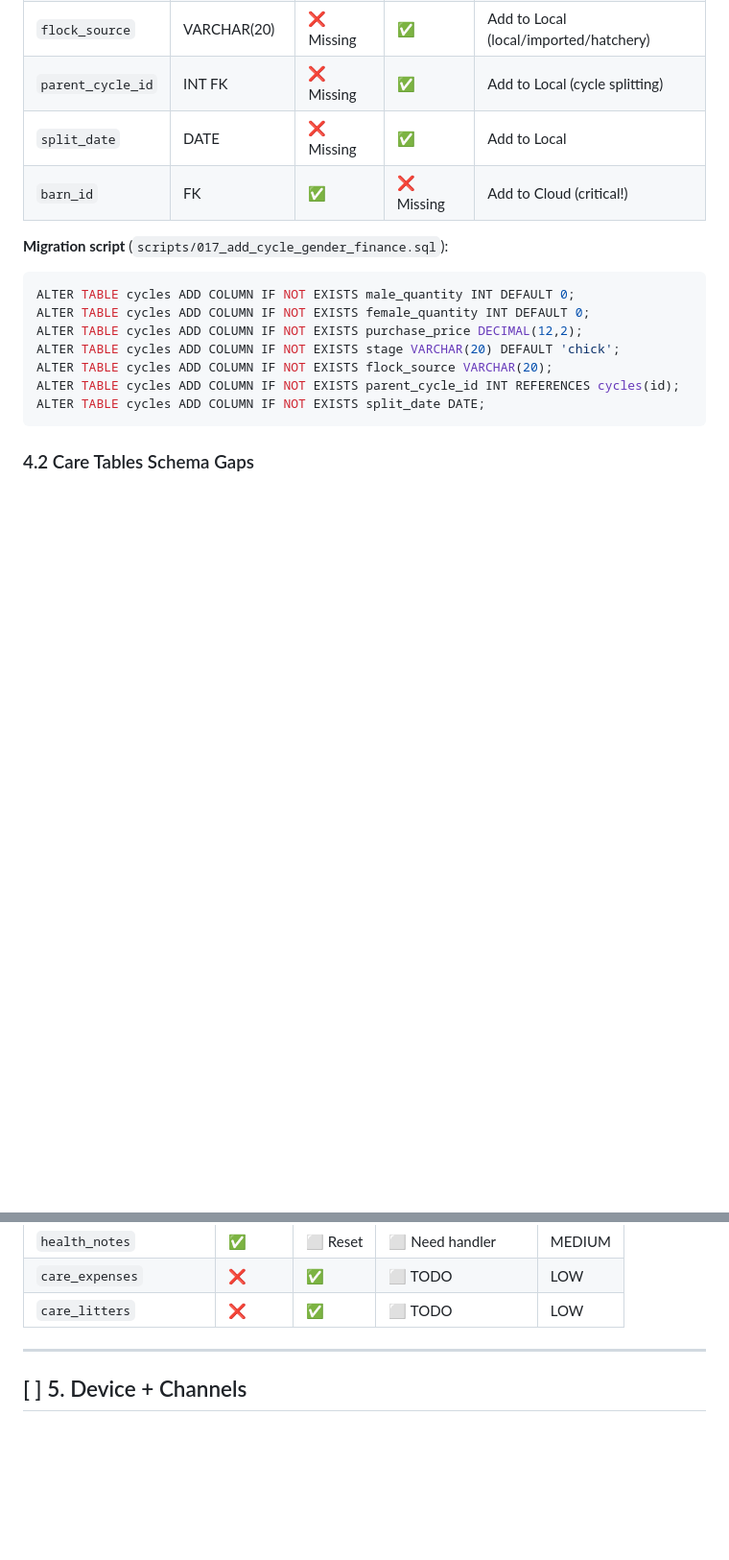
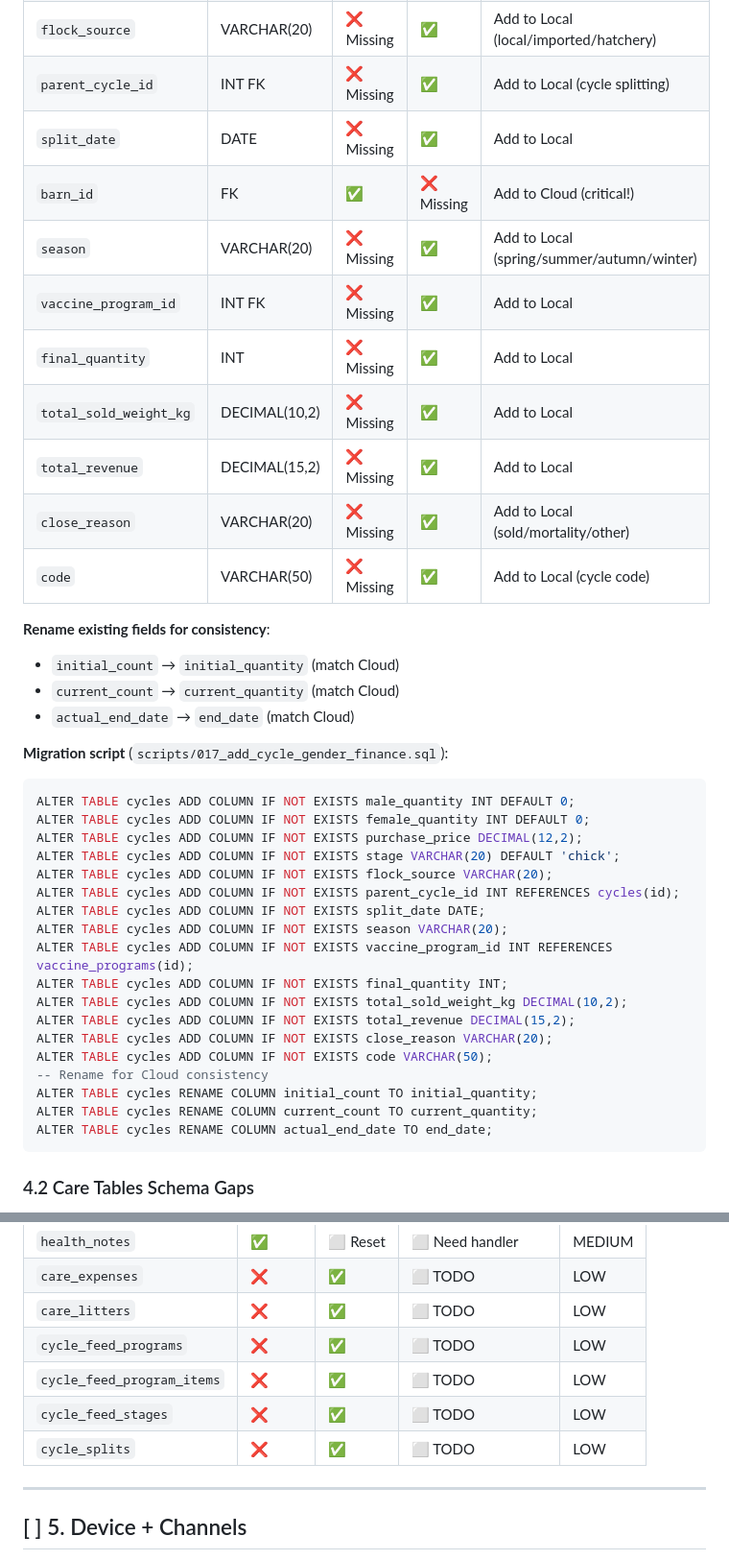
Before and after one commit to ngdatcfarm/localserversetup, a Markdown page: docs/check_list.md, 2 parts joined by grey strips. Shown at 96% size. Drawn GitHub-style; blank space fills up the shorter version.

````diff
--- a/docs/check_list.md
+++ b/docs/check_list.md
@@ -131,6 +131,18 @@ CREATE TABLE equipment (
 | `parent_cycle_id` | INT FK | ❌ Missing | ✅ | Add to Local (cycle splitting) |
 | `split_date` | DATE | ❌ Missing | ✅ | Add to Local |
 | `barn_id` | FK | ✅ | ❌ Missing | Add to Cloud (critical!) |
+| `season` | VARCHAR(20) | ❌ Missing | ✅ | Add to Local (spring/summer/autumn/winter) |
+| `vaccine_program_id` | INT FK | ❌ Missing | ✅ | Add to Local |
+| `final_quantity` | INT | ❌ Missing | ✅ | Add to Local |
+| `total_sold_weight_kg` | DECIMAL(10,2) | ❌ Missing | ✅ | Add to Local |
+| `total_revenue` | DECIMAL(15,2) | ❌ Missing | ✅ | Add to Local |
+| `close_reason` | VARCHAR(20) | ❌ Missing | ✅ | Add to Local (sold/mortality/other) |
+| `code` | VARCHAR(50) | ❌ Missing | ✅ | Add to Local (cycle code) |
+
+**Rename existing fields for consistency**:
+- `initial_count` → `initial_quantity` (match Cloud)
+- `current_count` → `current_quantity` (match Cloud)
+- `actual_end_date` → `end_date` (match Cloud)
 
 **Migration script** (`scripts/017_add_cycle_gender_finance.sql`):
 ```sql
@@ -141,6 +153,17 @@ ALTER TABLE cycles ADD COLUMN IF NOT EXISTS stage VARCHAR(20) DEFAULT 'chick';
 ALTER TABLE cycles ADD COLUMN IF NOT EXISTS flock_source VARCHAR(20);
 ALTER TABLE cycles ADD COLUMN IF NOT EXISTS parent_cycle_id INT REFERENCES cycles(id);
 ALTER TABLE cycles ADD COLUMN IF NOT EXISTS split_date DATE;
+ALTER TABLE cycles ADD COLUMN IF NOT EXISTS season VARCHAR(20);
+ALTER TABLE cycles ADD COLUMN IF NOT EXISTS vaccine_program_id INT REFERENCES vaccine_programs(id);
+ALTER TABLE cycles ADD COLUMN IF NOT EXISTS final_quantity INT;
+ALTER TABLE cycles ADD COLUMN IF NOT EXISTS total_sold_weight_kg DECIMAL(10,2);
+ALTER TABLE cycles ADD COLUMN IF NOT EXISTS total_revenue DECIMAL(15,2);
+ALTER TABLE cycles ADD COLUMN IF NOT EXISTS close_reason VARCHAR(20);
+ALTER TABLE cycles ADD COLUMN IF NOT EXISTS code VARCHAR(50);
+-- Rename for Cloud consistency
+ALTER TABLE cycles RENAME COLUMN initial_count TO initial_quantity;
+ALTER TABLE cycles RENAME COLUMN current_count TO current_quantity;
+ALTER TABLE cycles RENAME COLUMN actual_end_date TO end_date;
 ```
 
 ### 4.2 Care Tables Schema Gaps
@@ -236,6 +315,10 @@ CREATE TABLE care_litters (
 | `health_notes` | ✅ | ⬜ Reset | ⬜ Need handler | MEDIUM |
 | `care_expenses` | ❌ | ✅ | ⬜ TODO | LOW |
 | `care_litters` | ❌ | ✅ | ⬜ TODO | LOW |
+| `cycle_feed_programs` | ❌ | ✅ | ⬜ TODO | LOW |
+| `cycle_feed_program_items` | ❌ | ✅ | ⬜ TODO | LOW |
+| `cycle_feed_stages` | ❌ | ✅ | ⬜ TODO | LOW |
+| `cycle_splits` | ❌ | ✅ | ⬜ TODO | LOW |
 
 ---
 
````
Also changed, not shown: other parts of docs/check_list.md (+57 -1 lines).
